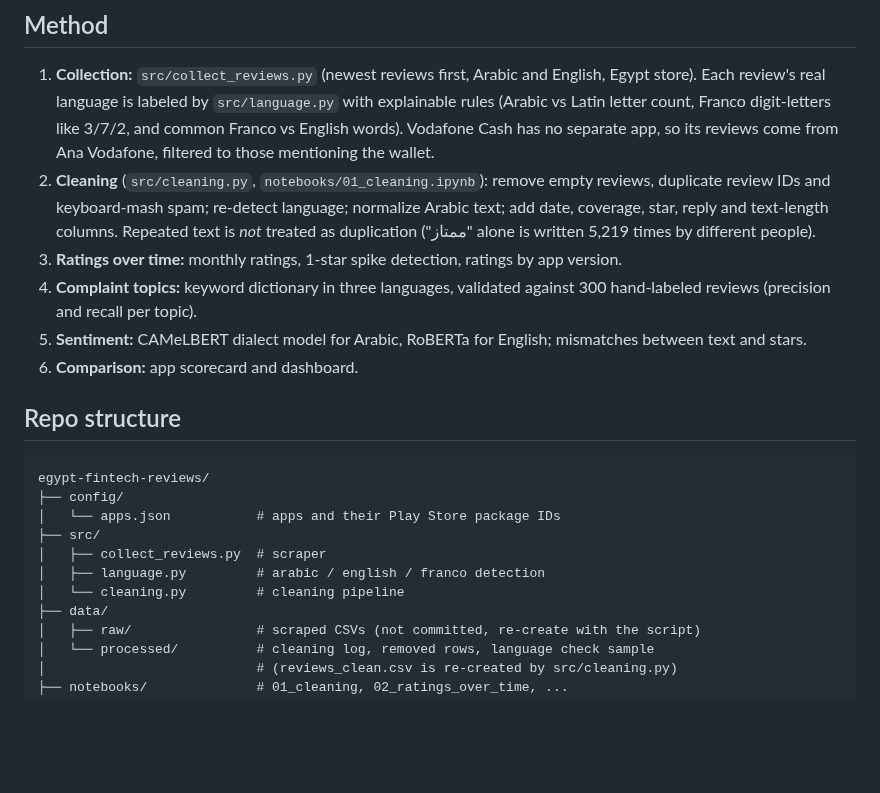
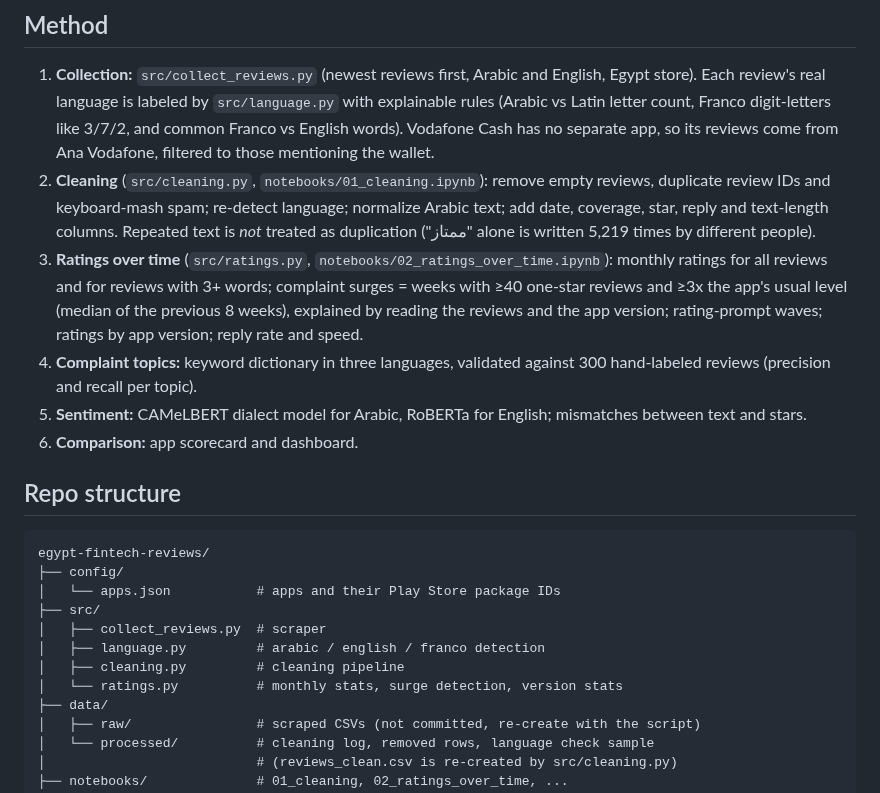
Before and after one commit to MohamedElsadany56/egypt-fintech-reviews, a Markdown page: README.md, the part around one of its changes. Drawn GitHub-style; blank space fills up the shorter version.

```diff
--- a/README.md
+++ b/README.md
@@ -58,7 +62,7 @@ An analysis of real Google Play reviews of five Egyptian fintech apps: **InstaPa
 1. **Collection:** `src/collect_reviews.py` (newest reviews first, Arabic and English, Egypt store). Each review's real language is labeled by `src/language.py` with explainable rules (Arabic vs Latin letter count, Franco digit-letters like 3/7/2, and common Franco vs English words).
    Vodafone Cash has no separate app, so its reviews come from Ana Vodafone, filtered to those mentioning the wallet.
 2. **Cleaning** (`src/cleaning.py`, `notebooks/01_cleaning.ipynb`): remove empty reviews, duplicate review IDs and keyboard-mash spam; re-detect language; normalize Arabic text; add date, coverage, star, reply and text-length columns. Repeated text is *not* treated as duplication ("ممتاز" alone is written 5,219 times by different people).
-3. **Ratings over time:** monthly ratings, 1-star spike detection, ratings by app version.
+3. **Ratings over time** (`src/ratings.py`, `notebooks/02_ratings_over_time.ipynb`): monthly ratings for all reviews and for reviews with 3+ words; complaint surges = weeks with ≥40 one-star reviews and ≥3x the app's usual level (median of the previous 8 weeks), explained by reading the reviews and the app version; rating-prompt waves; ratings by app version; reply rate and speed.
 4. **Complaint topics:** keyword dictionary in three languages, validated against 300 hand-labeled reviews (precision and recall per topic).
 5. **Sentiment:** CAMeLBERT dialect model for Arabic, RoBERTa for English; mismatches between text and stars.
 6. **Comparison:** app scorecard and dashboard.
@@ -71,7 +75,8 @@ egypt-fintech-reviews/
 ├── src/
 │   ├── collect_reviews.py  # scraper
 │   ├── language.py         # arabic / english / franco detection
-│   └── cleaning.py         # cleaning pipeline
+│   ├── cleaning.py         # cleaning pipeline
+│   └── ratings.py          # monthly stats, surge detection, version stats
 ├── data/
 │   ├── raw/                # scraped CSVs (not committed, re-create with the script)
 │   └── processed/          # cleaning log, removed rows, language check sample
```
Also changed, not shown: other parts of README.md (+10 -6 lines), images/complaint_surges.png (added), images/monthly_rating.png (added), images/stars_distribution.png (added), 2 other files.
